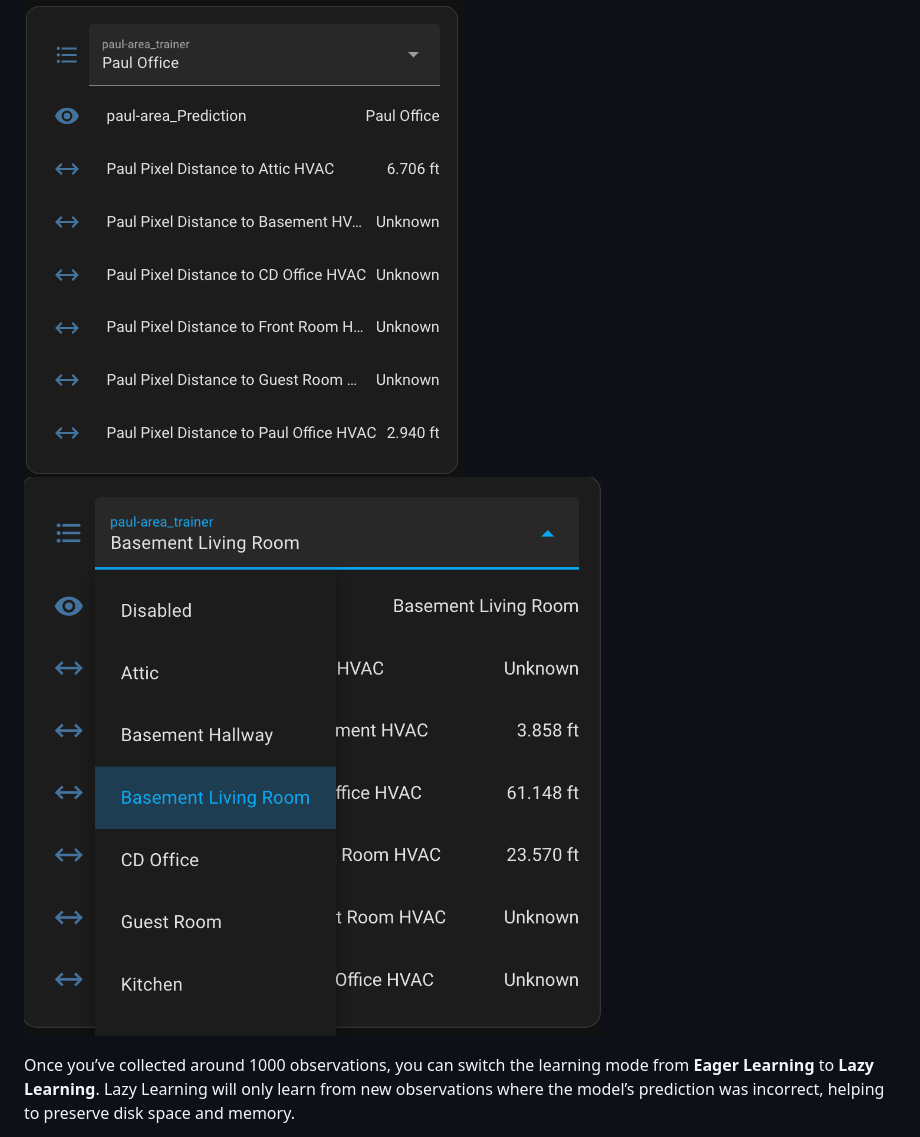
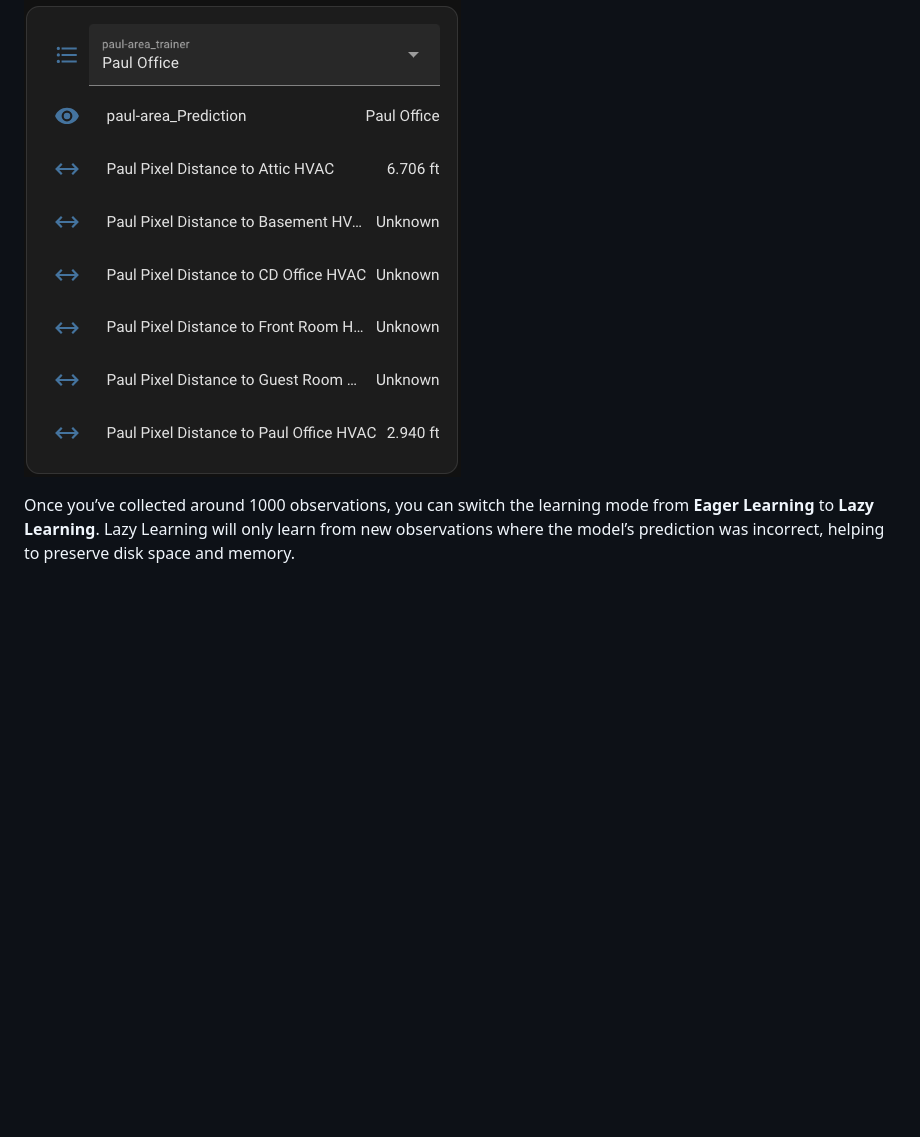
Before and after one commit to donutsoft/ml2mqtt, a Markdown page: README.md, the part around the change. Rendered like a GitHub page; blank space fills up the shorter version.

Commit message:
Remove second screenshot

```diff
--- a/README.md
+++ b/README.md
@@ -73,7 +73,6 @@ If no data is appearing, ensure that your sensors are actively sending data. You
 - Walk around your home and label each room. Select the correct room label on the training selector, and let ML2MQTT record observations. When you're about to change rooms, select disabled first and only start training once you're in the new room to avoid conflicting labels.
 
 ![Home Assistant Dashboard](images/homeassistant-training.png)
-![Home Assistant Dashboard](images/homeassistant-training-2.png)
 
 Once you’ve collected around 1000 observations, you can switch the learning mode from **Eager Learning** to **Lazy Learning**. Lazy Learning will only learn from new observations where the model’s prediction was incorrect, helping to preserve disk space and memory.
 
```
